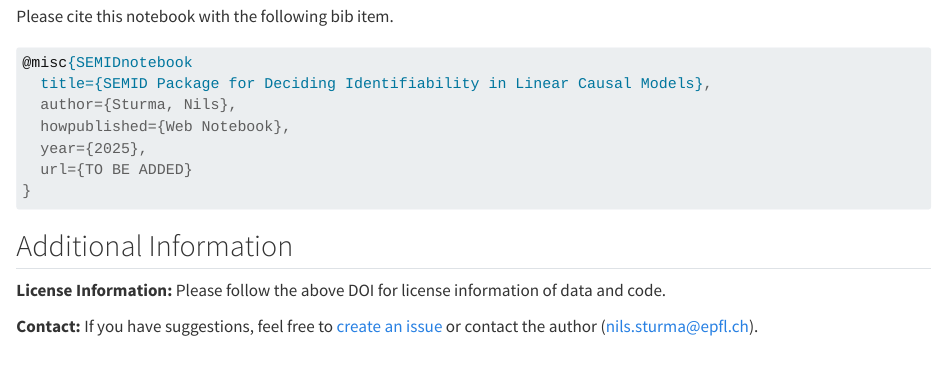
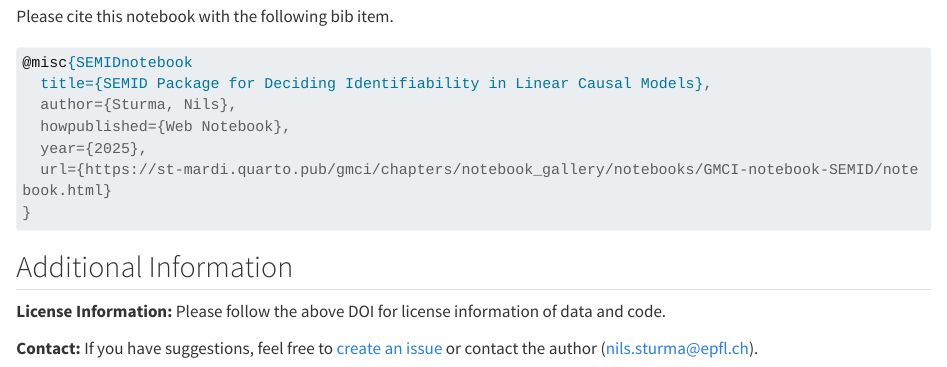
Before and after one commit to NilsSturma/GMCI-notebook-SEMID, a Quarto document (notebook.qmd): the page in a window 1100 px wide, from 7270 px down. Rendered offline with R 4.5, knitr and Pandoc in place of Quarto, with nearby package versions; code that draws random numbers runs with fixed seeds of ours; some code elsewhere in the file could not run offline; long lines of code are wrapped.

Commit message:
Update notebook.qmd

````diff
--- a/notebook.qmd
+++ b/notebook.qmd
@@ -256,7 +256,7 @@ Please cite this notebook with the following bib item.
   author={Sturma, Nils},
   howpublished={Web Notebook},
   year={2025},
-  url={TO BE ADDED}
+  url={https://st-mardi.quarto.pub/gmci/chapters/notebook_gallery/notebooks/GMCI-notebook-SEMID/notebook.html}
 }
 ```
 
````
